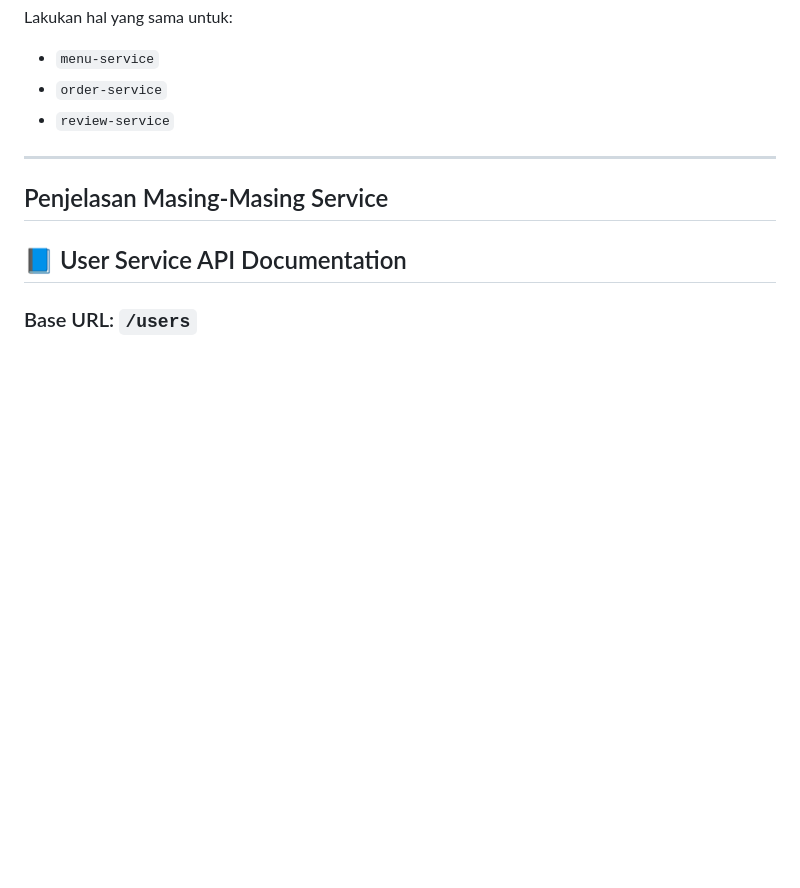
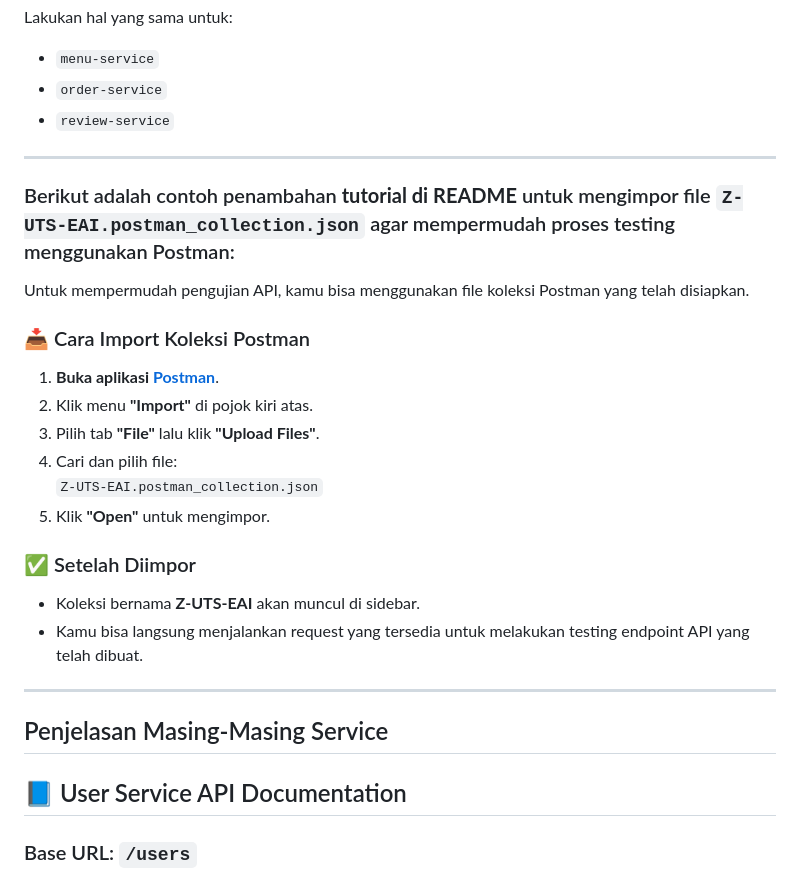
Before and after one commit to FatihZee/service-to-service-communication, a Markdown page: README.md, the part around the change. Rendered like a GitHub page; blank space fills up the shorter version.

Commit message:
Add tutorial for importing Postman collection to README for easier API testing

```diff
--- a/README.md
+++ b/README.md
@@ -101,9 +101,27 @@ Lakukan hal yang sama untuk:
 
 ---
 
+### Berikut adalah contoh penambahan **tutorial di README** untuk mengimpor file `Z-UTS-EAI.postman_collection.json` agar mempermudah proses testing menggunakan Postman:
+
+Untuk mempermudah pengujian API, kamu bisa menggunakan file koleksi Postman yang telah disiapkan.
+
+### 📥 Cara Import Koleksi Postman
+
+1. **Buka aplikasi [Postman](https://www.postman.com/)**.
+2. Klik menu **"Import"** di pojok kiri atas.
+3. Pilih tab **"File"** lalu klik **"Upload Files"**.
+4. Cari dan pilih file:
+   `Z-UTS-EAI.postman_collection.json`
+5. Klik **"Open"** untuk mengimpor.
+
+### ✅ Setelah Diimpor
+
+- Koleksi bernama **Z-UTS-EAI** akan muncul di sidebar.
+- Kamu bisa langsung menjalankan request yang tersedia untuk melakukan testing endpoint API yang telah dibuat.
+
+---
+
 ## Penjelasan Masing-Masing Service
-
-
 
 ## 📘 User Service API Documentation
 
```
